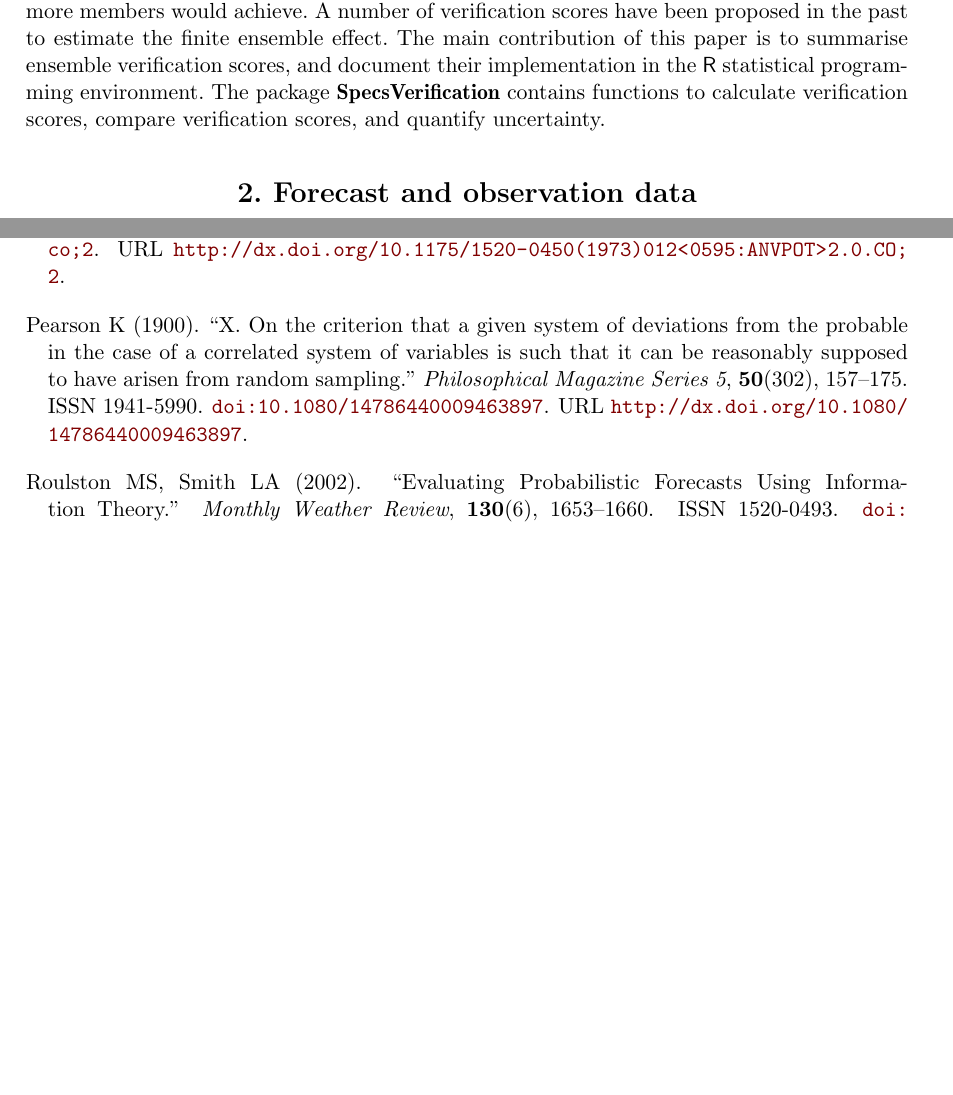
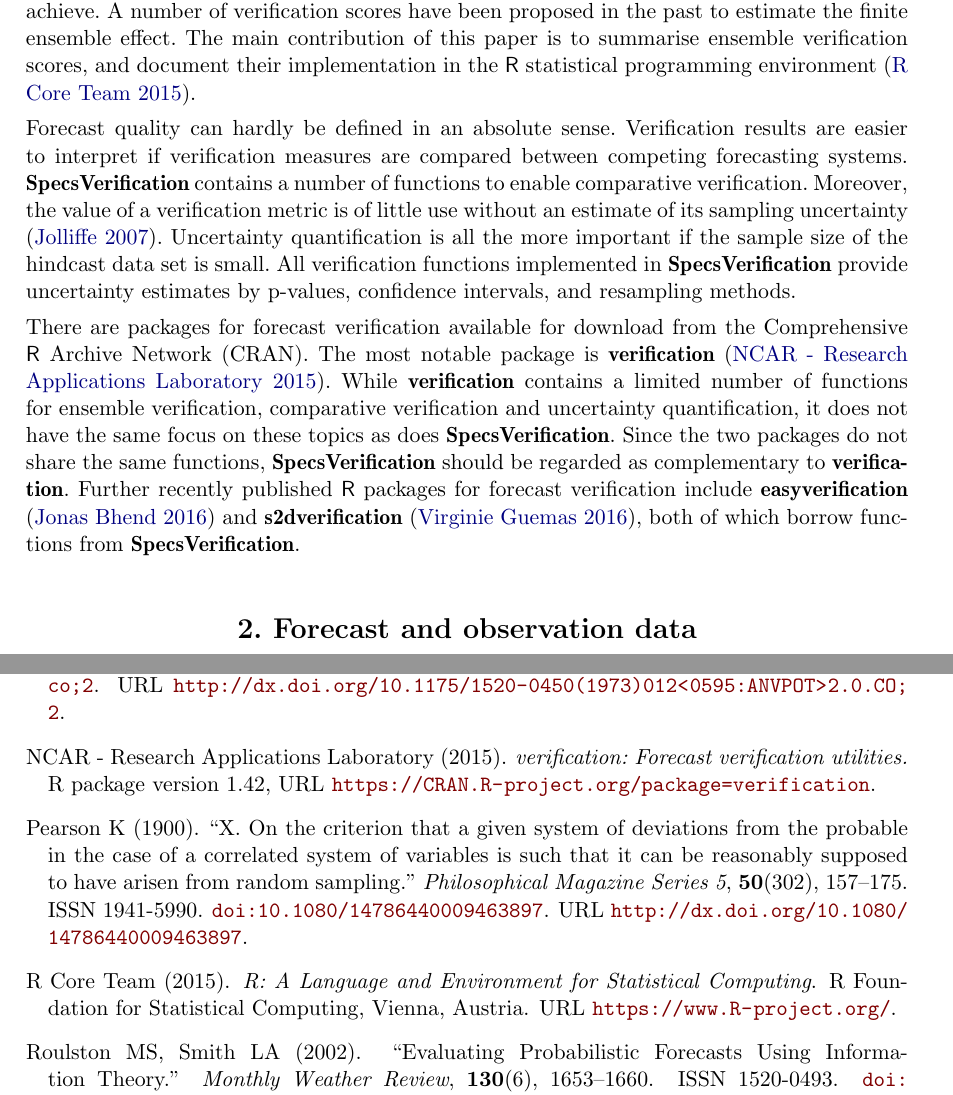
Before and after one commit to sieste/SpecsVerification2, a LaTeX document (tex/ensemble-verification.tex, which reads tex/ensemble-verification.bib): two parts of pages 2 and 22 of 23 before the commit and two parts of pages 2 and 23 of 24 after it, joined at a grey line, cut so that both start at the same text, the shorter picture padded with empty space. The pictures show the PDF file tex/ensemble-verification.pdf that the author committed with the source.

Commit message:
wrote more introduction

```diff
--- a/tex/ensemble-verification.bib
+++ b/tex/ensemble-verification.bib
@@ -532,3 +532,10 @@
 year={2013},
 month={Aug},
 pages={1771--1777}}
+
+
+@Manual{cran_verification,
+ title = {verification: Forecast verification utilities.},
+ author = {{NCAR - Research Applications Laboratory}},
+ year = {2015},
+ note = {R package version 1.42},
@@ -534,0 +548 @@
+ year = {2016},
@@ -534,0 +557 @@
+ year = {2016},
@@ -534,0 +563,5 @@
+    title = {R: A Language and Environment for Statistical Computing},
+    author = {{R Core Team}},
+    organization = {R Foundation for Statistical Computing},
+    address = {Vienna, Austria},
+    year = {2015},
@@ -534,0 +578 @@
+number={3},
--- a/tex/ensemble-verification.tex
+++ b/tex/ensemble-verification.tex
@@ -145,8 +145,24 @@
 Large ensembles are only generated in forecast mode.
 But if verification measures depend on the ensemble size, the skill calculated for the hindcast experiment is not representative of the skill that an operational forecast ensemble with more members would achieve.
 A number of verification scores have been proposed in the past to estimate the finite ensemble effect.
-The main contribution of this paper is to summarise ensemble verification scores, and document their implementation in the \proglang{R} statistical programming environment.
-The package \pkg{SpecsVerification} contains functions to calculate verification scores, compare verification scores, and quantify uncertainty.
+The main contribution of this paper is to summarise ensemble verification scores, and document their implementation in the \proglang{R} statistical programming environment \citep{R2015}.
+
+
+% Forecast verification
+Forecast quality can hardly be defined in an absolute sense.
+Verification results are easier to interpret if verification measures are compared between competing forecasting systems.
+\pkg{SpecsVerification} contains a number of functions to enable comparative verification.
+Moreover, the value of a verification metric is of little use without an estimate of its sampling uncertainty \citep{jolliffe2007uncertainty}.
+Uncertainty quantification is all the more important if the sample size of the hindcast data set is small.
+All verification functions implemented in \pkg{SpecsVerification} provide uncertainty estimates by p-values, confidence intervals, and resampling methods.
+
+
+% package verification
+There are packages for forecast verification available for download from the Comprehensive \proglang{R} Archive Network (CRAN).
+The most notable package is \pkg{verification} \citep{cran_verification}.
+While \pkg{verification} contains a limited number of functions for ensemble verification, comparative verification and uncertainty quantification, it does not have the same focus on these topics as does \pkg{SpecsVerification}.
+Since the two packages do not share the same functions, \pkg{SpecsVerification} should be regarded as complementary to \pkg{verification}.
+Further recently published \proglang{R} packages for forecast verification include \pkg{easyverification} \citep{cran_easyverification} and \pkg{s2dverification} \citep{cran_s2dverification}, both of which borrow functions from \pkg{SpecsVerification}.
 
 
 
```
Also changed, not shown: tex/ensemble-verification.bbl, tex/ensemble-verification.pdf, tex/figure/gfs-plot.pdf, tex/figure/rank-hist-pp.pdf, tex/figure/reldiag.pdf, tex/ensemble-verification.bib (36 more changed lines), 3 other files.
